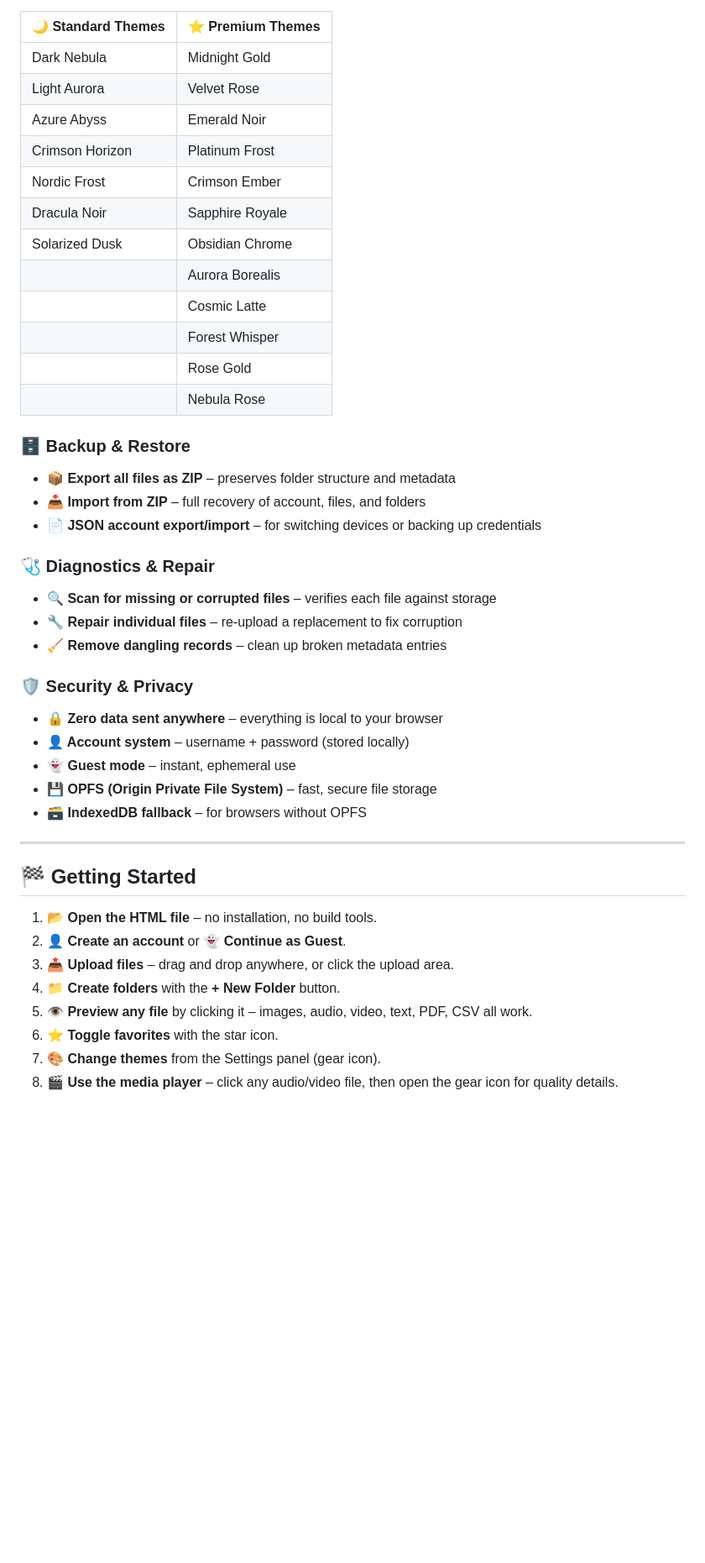
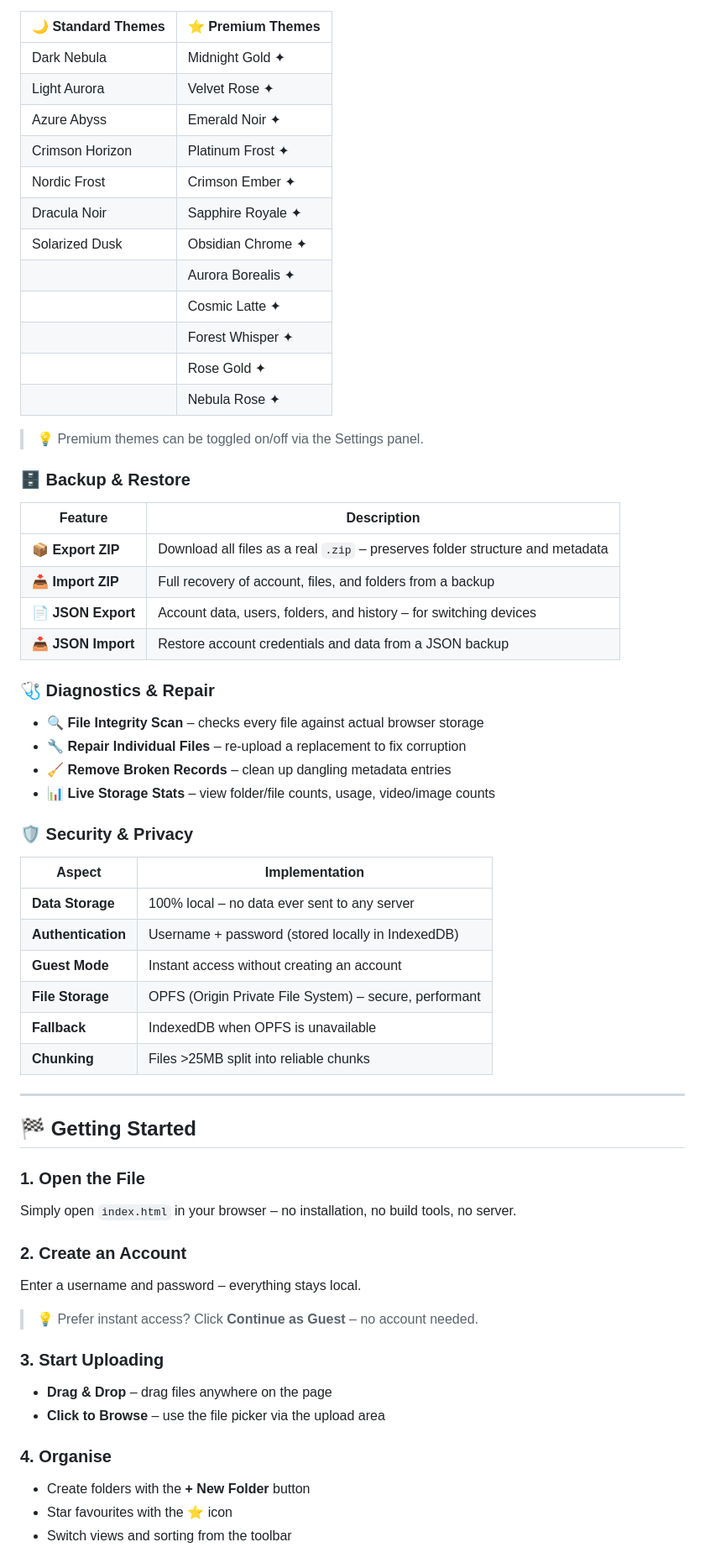
Before and after one commit to Makerxm800/NebulaDrive, a Markdown page: README.md, the part around one of its changes. Shown at 84% size. GitHub-like rendering; blank space fills up the shorter version.

```diff
--- a/README.md
+++ b/README.md
@@ -49,45 +61,66 @@ Choose from **20+ themes** to match your mood – toggle “Show Premium Themes
 
 | 🌙 Standard Themes | ⭐ Premium Themes |
 |-------------------|------------------|
-| Dark Nebula       | Midnight Gold    |
-| Light Aurora      | Velvet Rose      |
-| Azure Abyss       | Emerald Noir     |
-| Crimson Horizon   | Platinum Frost   |
-| Nordic Frost      | Crimson Ember    |
-| Dracula Noir      | Sapphire Royale  |
-| Solarized Dusk    | Obsidian Chrome  |
-|                   | Aurora Borealis  |
-|                   | Cosmic Latte     |
-|                   | Forest Whisper   |
-|                   | Rose Gold        |
-|                   | Nebula Rose      |
+| Dark Nebula | Midnight Gold ✦ |
+| Light Aurora | Velvet Rose ✦ |
+| Azure Abyss | Emerald Noir ✦ |
+| Crimson Horizon | Platinum Frost ✦ |
+| Nordic Frost | Crimson Ember ✦ |
+| Dracula Noir | Sapphire Royale ✦ |
+| Solarized Dusk | Obsidian Chrome ✦ |
+| | Aurora Borealis ✦ |
+| | Cosmic Latte ✦ |
+| | Forest Whisper ✦ |
+| | Rose Gold ✦ |
+| | Nebula Rose ✦ |
+
+> 💡 Premium themes can be toggled on/off via the Settings panel.
 
 ### 🗄️ Backup & Restore
-- **📦 Export all files as ZIP** – preserves folder structure and metadata
-- **📥 Import from ZIP** – full recovery of account, files, and folders
-- **📄 JSON account export/import** – for switching devices or backing up credentials
+
+| Feature | Description |
+|---------|-------------|
+| **📦 Export ZIP** | Download all files as a real `.zip` – preserves folder structure and metadata |
+| **📥 Import ZIP** | Full recovery of account, files, and folders from a backup |
+| **📄 JSON Export** | Account data, users, folders, and history – for switching devices |
+| **📥 JSON Import** | Restore account credentials and data from a JSON backup |
 
 ### 🩺 Diagnostics & Repair
-- **🔍 Scan for missing or corrupted files** – verifies each file against storage
-- **🔧 Repair individual files** – re‑upload a replacement to fix corruption
-- **🧹 Remove dangling records** – clean up broken metadata entries
+
+- **🔍 File Integrity Scan** – checks every file against actual browser storage
+- **🔧 Repair Individual Files** – re‑upload a replacement to fix corruption
+- **🧹 Remove Broken Records** – clean up dangling metadata entries
+- **📊 Live Storage Stats** – view folder/file counts, usage, video/image counts
 
 ### 🛡️ Security & Privacy
-- **🔒 Zero data sent anywhere** – everything is local to your browser
-- **👤 Account system** – username + password (stored locally)
-- **👻 Guest mode** – instant, ephemeral use
-- **💾 OPFS (Origin Private File System)** – fast, secure file storage
-- **🗃️ IndexedDB fallback** – for browsers without OPFS
+
+| Aspect | Implementation |
+|--------|----------------|
+| **Data Storage** | 100% local – no data ever sent to any server |
+| **Authentication** | Username + password (stored locally in IndexedDB) |
+| **Guest Mode** | Instant access without creating an account |
+| **File Storage** | OPFS (Origin Private File System) – secure, performant |
+| **Fallback** | IndexedDB when OPFS is unavailable |
+| **Chunking** | Files >25MB split into reliable chunks |
 
 ---
 
 ## 🏁 Getting Started
 
-1. **📂 Open the HTML file** – no installation, no build tools.
-2. **👤 Create an account** or **👻 Continue as Guest**.
-3. **📤 Upload files** – drag and drop anywhere, or click the upload area.
-4. **📁 Create folders** with the **+ New Folder** button.
-5. **👁️ Preview any file** by clicking it – images, audio, video, text, PDF, CSV all work.
-6. **⭐ Toggle favorites** with the star icon.
-7. **🎨 Change themes** from the Settings panel (gear icon).
-8. **🎬 Use the media player** – click any audio/video file, then open the gear icon for quality details.
+### 1. Open the File
+Simply open `index.html` in your browser – no installation, no build tools, no server.
+
+### 2. Create an Account
+Enter a username and password – everything stays local.
+
+> 💡 Prefer instant access? Click **Continue as Guest** – no account needed.
+
+### 3. Start Uploading
+- **Drag & Drop** – drag files anywhere on the page
+- **Click to Browse** – use the file picker via the upload area
+
+### 4. Organise
+- Create folders with the **+ New Folder** button
+- Star favourites with the ⭐ icon
+- Switch views and sorting from the toolbar
+
```
Also changed, not shown: other parts of README.md (+151 -51 lines).
